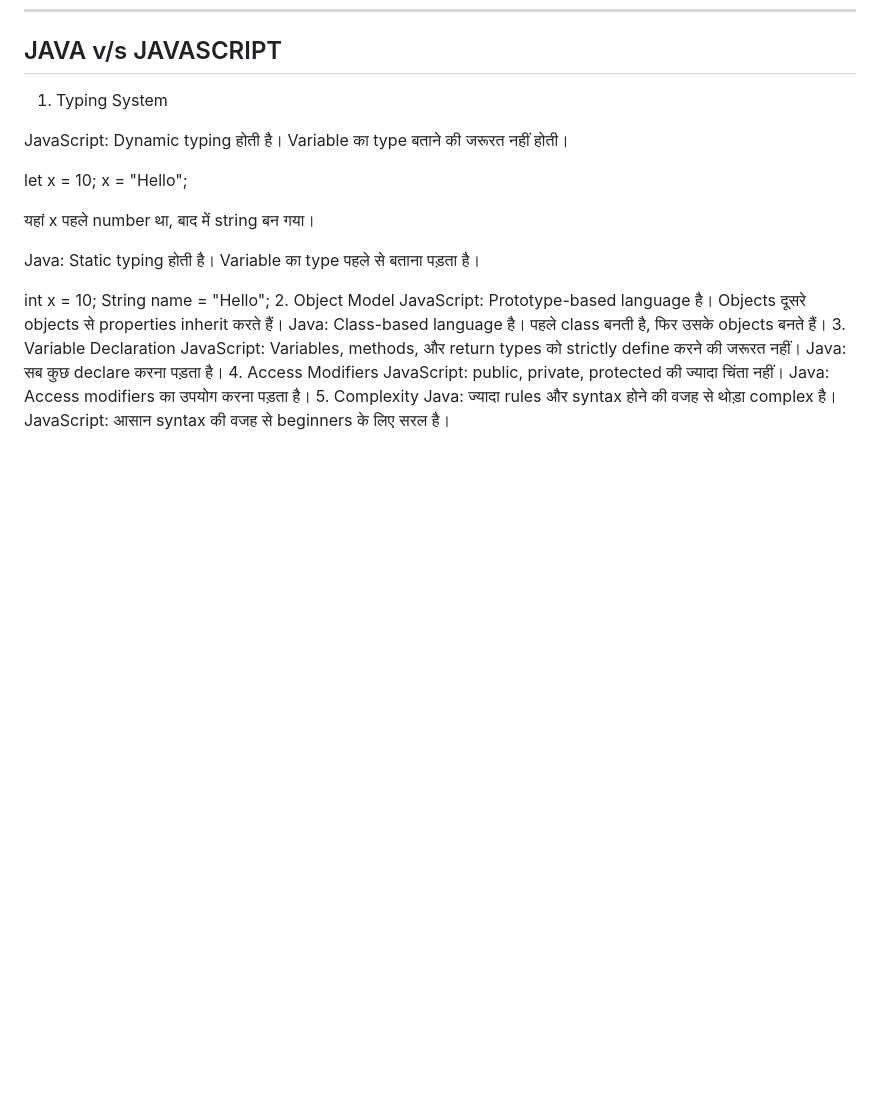
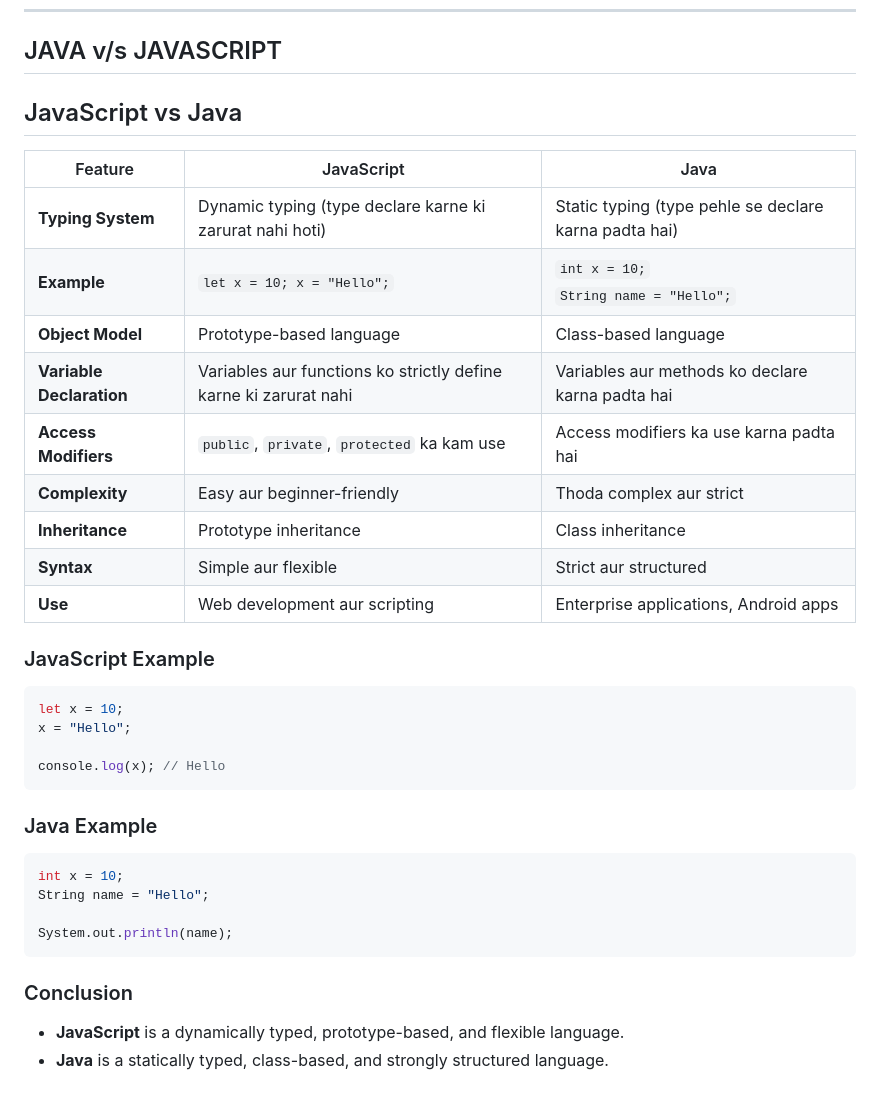
Before and after one commit to pranjalprog/JavaScript-tutorial, a Markdown page: README.md, the part around the change. GitHub-like rendering; blank space fills up the shorter version.

````diff
--- a/README.md
+++ b/README.md
@@ -78,28 +78,39 @@ User login kare aur server database se password verify kare, to ye server-side J
 ---
 
 ## JAVA v/s JAVASCRIPT
-1. Typing System
+## JavaScript vs Java
 
-JavaScript: Dynamic typing होती है। Variable का type बताने की जरूरत नहीं होती।
+| Feature | JavaScript | Java |
+|---------|------------|------|
+| **Typing System** | Dynamic typing (type declare karne ki zarurat nahi hoti) | Static typing (type pehle se declare karna padta hai) |
+| **Example** | `let x = 10; x = "Hello";` | `int x = 10;`<br>`String name = "Hello";` |
+| **Object Model** | Prototype-based language | Class-based language |
+| **Variable Declaration** | Variables aur functions ko strictly define karne ki zarurat nahi | Variables aur methods ko declare karna padta hai |
+| **Access Modifiers** | `public`, `private`, `protected` ka kam use | Access modifiers ka use karna padta hai |
+| **Complexity** | Easy aur beginner-friendly | Thoda complex aur strict |
+| **Inheritance** | Prototype inheritance | Class inheritance |
+| **Syntax** | Simple aur flexible | Strict aur structured |
+| **Use** | Web development aur scripting | Enterprise applications, Android apps |
 
+### JavaScript Example
+
+```javascript
 let x = 10;
 x = "Hello";
 
-यहां x पहले number था, बाद में string बन गया।
+console.log(x); // Hello
+```
 
-Java: Static typing होती है। Variable का type पहले से बताना पड़ता है।
+### Java Example
 
+```java
 int x = 10;
 String name = "Hello";
-2. Object Model
-JavaScript: Prototype-based language है। Objects दूसरे objects से properties inherit करते हैं।
-Java: Class-based language है। पहले class बनती है, फिर उसके objects बनते हैं।
-3. Variable Declaration
-JavaScript: Variables, methods, और return types को strictly define करने की जरूरत नहीं।
-Java: सब कुछ declare करना पड़ता है।
-4. Access Modifiers
-JavaScript: public, private, protected की ज्यादा चिंता नहीं।
-Java: Access modifiers का उपयोग करना पड़ता है।
-5. Complexity
-Java: ज्यादा rules और syntax होने की वजह से थोड़ा complex है।
-JavaScript: आसान syntax की वजह से beginners के लिए सरल है।
+
+System.out.println(name);
+```
+
+### Conclusion
+
+- **JavaScript** is a dynamically typed, prototype-based, and flexible language.
+- **Java** is a statically typed, class-based, and strongly structured language.
````
